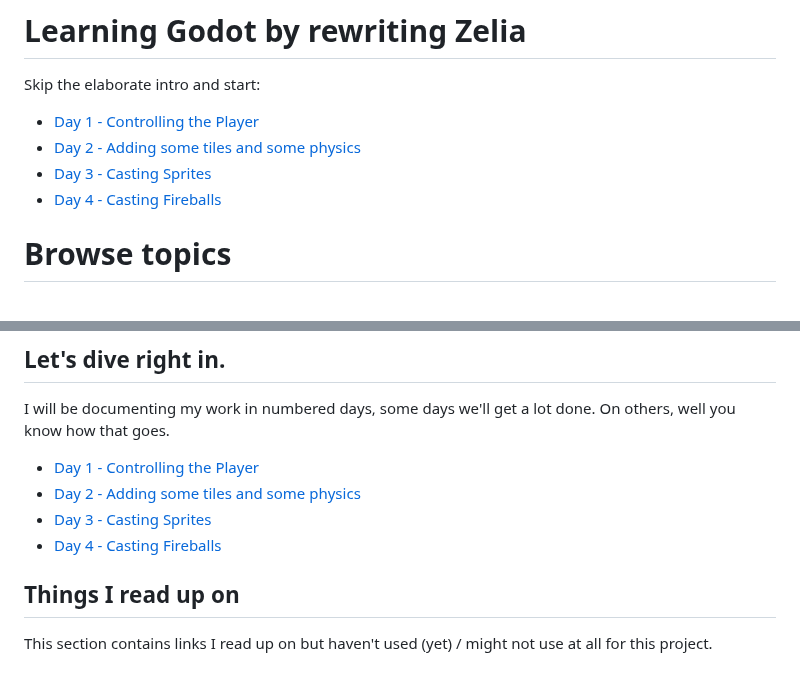
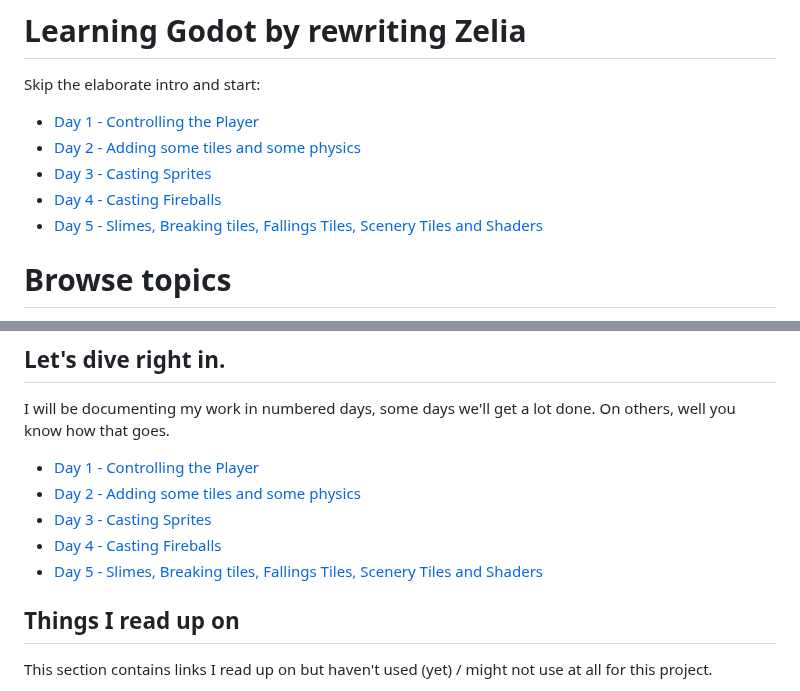
Before and after one commit to Teaching-myself-Godot/rewriting-zelia-tutorial, a Markdown page: README.md, 2 parts joined by grey strips. Drawn GitHub-style.

```diff
--- a/README.md
+++ b/README.md
@@ -6,7 +6,7 @@ Skip the elaborate intro and start:
 - [Day 2 - Adding some tiles and some physics](day-2.md)
 - [Day 3 - Casting Sprites](day-3.md)
 - [Day 4 - Casting Fireballs](day-4.md)
-
+- [Day 5 - Slimes, Breaking tiles, Fallings Tiles, Scenery Tiles and Shaders](day-5.md)
 
 # Browse topics
 
@@ -52,6 +54,7 @@ I will be documenting my work in numbered days, some days we'll get a lot done.
 - [Day 2 - Adding some tiles and some physics](day-2.md)
 - [Day 3 - Casting Sprites](day-3.md)
 - [Day 4 - Casting Fireballs](day-4.md)
+- [Day 5 - Slimes, Breaking tiles, Fallings Tiles, Scenery Tiles and Shaders](day-5.md)
 
 ## Things I read up on
 
```
Also changed, not shown: other parts of README.md (+2 -0 lines), day-5.md (added, +70 -0 lines).
